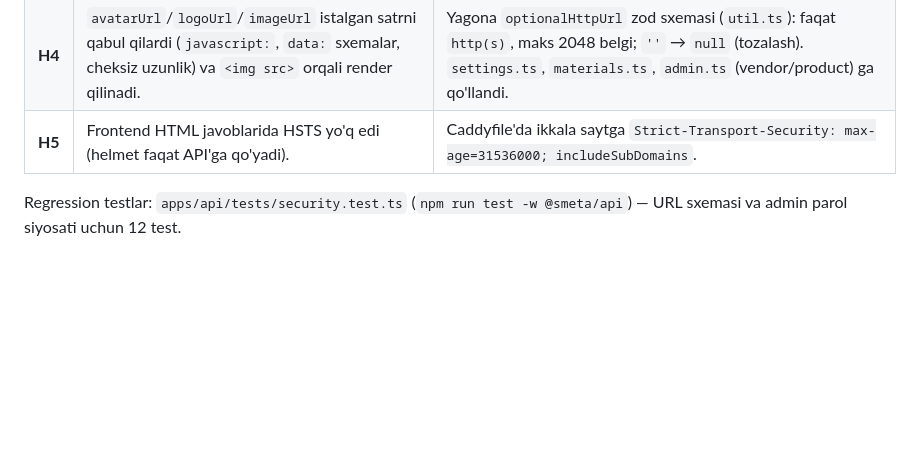
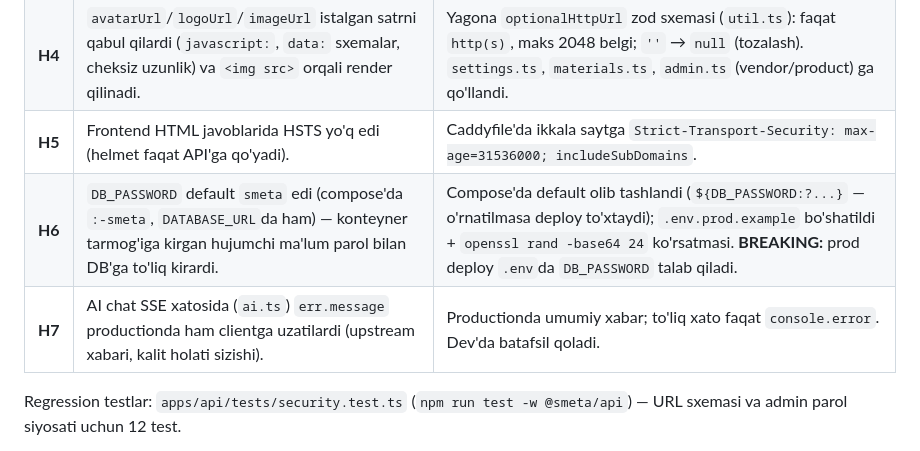
Before and after one commit to izzat-beep/Smeta-AI, a Markdown page: SECURITY.md, the part around the change. Drawn GitHub-style; blank space fills up the shorter version.

Commit message:
docs: SECURITY.md'ga H6 (DB_PASSWORD) va H7 (SSE xato) qo'shildi
Co-Authored-By: Claude Fable 5 <noreply@anthropic.com>

```diff
--- a/SECURITY.md
+++ b/SECURITY.md
@@ -93,6 +93,8 @@ Cookie'lar subdomen bo'yicha izolyatsiya qilingan (`smeta_rt` — mijoz ilovasi,
 | **H3** | `forgot-password` faqat IP bo'yicha cheklangan — IP almashtirib bitta akkaunt telefonini brute-force qilish mumkin edi. | Qo'shimcha `forgotEmailLimiter`: bitta email bo'yicha 1 soatda 5 urinish (IP'dan qat'i nazar). **Qoldiq risk (dizayn):** email+telefonni bilgan hujumchi parolni tiklay oladi — email/SMS tasdiqlash xizmati qo'shilganda bu oqim almashtirilishi kerak. |
 | **H4** | `avatarUrl`/`logoUrl`/`imageUrl` istalgan satrni qabul qilardi (`javascript:`, `data:` sxemalar, cheksiz uzunlik) va `<img src>` orqali render qilinadi. | Yagona `optionalHttpUrl` zod sxemasi (`util.ts`): faqat `http(s)`, maks 2048 belgi; `''` → `null` (tozalash). `settings.ts`, `materials.ts`, `admin.ts` (vendor/product) ga qo'llandi. |
 | **H5** | Frontend HTML javoblarida HSTS yo'q edi (helmet faqat API'ga qo'yadi). | Caddyfile'da ikkala saytga `Strict-Transport-Security: max-age=31536000; includeSubDomains`. |
+| **H6** | `DB_PASSWORD` default `smeta` edi (compose'da `:-smeta`, `DATABASE_URL`da ham) — konteyner tarmog'iga kirgan hujumchi ma'lum parol bilan DB'ga to'liq kirardi. | Compose'da default olib tashlandi (`${DB_PASSWORD:?...}` — o'rnatilmasa deploy to'xtaydi); `.env.prod.example` bo'shatildi + `openssl rand -base64 24` ko'rsatmasi. **BREAKING:** prod deploy `.env`da `DB_PASSWORD` talab qiladi. |
+| **H7** | AI chat SSE xatosida (`ai.ts`) `err.message` productionda ham clientga uzatilardi (upstream xabari, kalit holati sizishi). | Productionda umumiy xabar; to'liq xato faqat `console.error`. Dev'da batafsil qoladi. |
 
 Regression testlar: `apps/api/tests/security.test.ts` (`npm run test -w @smeta/api`) —
 URL sxemasi va admin parol siyosati uchun 12 test.
```
